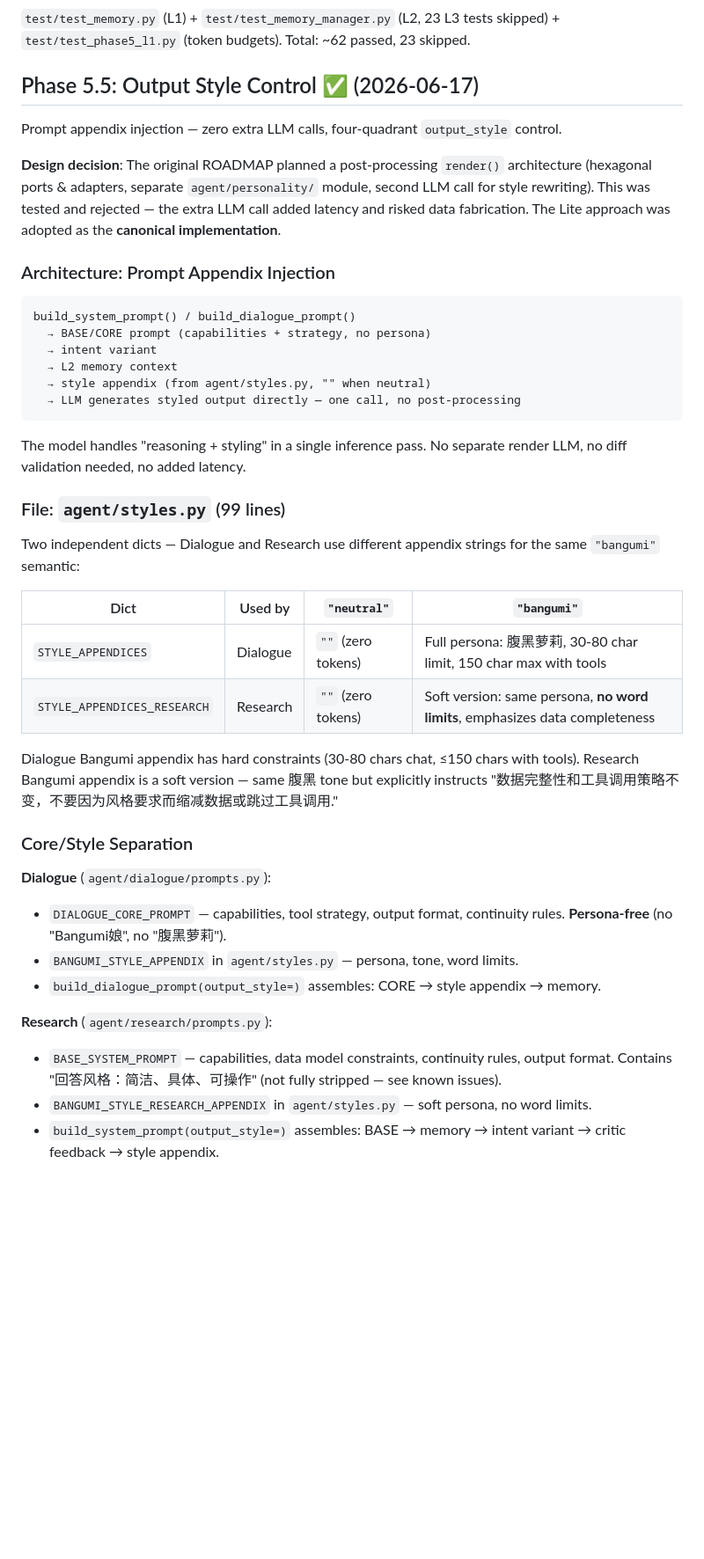
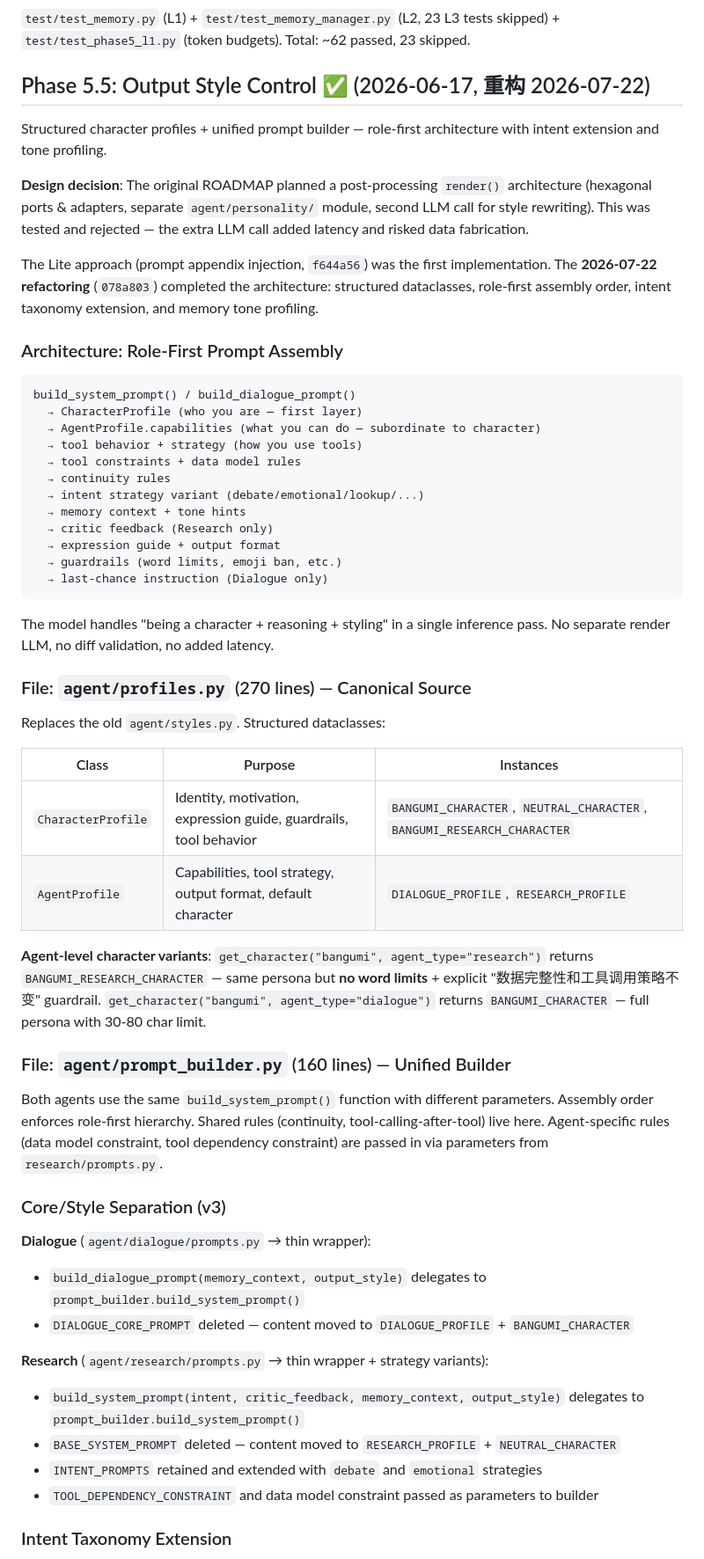
Before and after one commit to Ujikintoki/bangumi-agent, a Markdown page: CLAUDE.md, the part around one of its changes. Shown at 88% size. Rendered like a GitHub page; blank space fills up the shorter version.

````diff
--- a/CLAUDE.md
+++ b/CLAUDE.md
@@ -277,44 +277,59 @@ Profile inference (`_update_genres` / `_update_affinities` / `_format_profile_su
 
 `test/test_memory.py` (L1) + `test/test_memory_manager.py` (L2, 23 L3 tests skipped) + `test/test_phase5_l1.py` (token budgets). Total: ~62 passed, 23 skipped.
 
-## Phase 5.5: Output Style Control ✅ (2026-06-17)
+## Phase 5.5: Output Style Control ✅ (2026-06-17, 重构 2026-07-22)
 
-Prompt appendix injection — zero extra LLM calls, four-quadrant `output_style` control.
+Structured character profiles + unified prompt builder — role-first architecture with intent extension and tone profiling.
 
-**Design decision**: The original ROADMAP planned a post-processing `render()` architecture (hexagonal ports & adapters, separate `agent/personality/` module, second LLM call for style rewriting). This was tested and rejected — the extra LLM call added latency and risked data fabrication. The Lite approach was adopted as the **canonical implementation**.
+**Design decision**: The original ROADMAP planned a post-processing `render()` architecture (hexagonal ports & adapters, separate `agent/personality/` module, second LLM call for style rewriting). This was tested and rejected — the extra LLM call added latency and risked data fabrication.
 
-### Architecture: Prompt Appendix Injection
+The Lite approach (prompt appendix injection, `f644a56`) was the first implementation. The **2026-07-22 refactoring** (`078a803`) completed the architecture: structured dataclasses, role-first assembly order, intent taxonomy extension, and memory tone profiling.
+
+### Architecture: Role-First Prompt Assembly
 
 ```
 build_system_prompt() / build_dialogue_prompt()
-  → BASE/CORE prompt (capabilities + strategy, no persona)
-  → intent variant
-  → L2 memory context
-  → style appendix (from agent/styles.py, "" when neutral)
-  → LLM generates styled output directly — one call, no post-processing
+  → CharacterProfile (who you are — first layer)
+  → AgentProfile.capabilities (what you can do — subordinate to character)
+  → tool behavior + strategy (how you use tools)
+  → tool constraints + data model rules
+  → continuity rules
+  → intent strategy variant (debate/emotional/lookup/...)
+  → memory context + tone hints
+  → critic feedback (Research only)
+  → expression guide + output format
+  → guardrails (word limits, emoji ban, etc.)
+  → last-chance instruction (Dialogue only)
 ```
 
-The model handles "reasoning + styling" in a single inference pass. No separate render LLM, no diff validation needed, no added latency.
+The model handles "being a character + reasoning + styling" in a single inference pass. No separate render LLM, no diff validation, no added latency.
 
-### File: `agent/styles.py` (99 lines)
+### File: `agent/profiles.py` (270 lines) — Canonical Source
 
-Two independent dicts — Dialogue and Research use different appendix strings for the same `"bangumi"` semantic:
+Replaces the old `agent/styles.py`. Structured dataclasses:
 
-| Dict | Used by | `"neutral"` | `"bangumi"` |
-|------|---------|-------------|-------------|
-| `STYLE_APPENDICES` | Dialogue | `""` (zero tokens) | Full persona: 腹黑萝莉, 30-80 char limit, 150 char max with tools |
-| `STYLE_APPENDICES_RESEARCH` | Research | `""` (zero tokens) | Soft version: same persona, **no word limits**, emphasizes data completeness |
+| Class | Purpose | Instances |
+|-------|---------|-----------|
+| `CharacterProfile` | Identity, motivation, expression guide, guardrails, tool behavior | `BANGUMI_CHARACTER`, `NEUTRAL_CHARACTER`, `BANGUMI_RESEARCH_CHARACTER` |
+| `AgentProfile` | Capabilities, tool strategy, output format, default character | `DIALOGUE_PROFILE`, `RESEARCH_PROFILE` |
 
-Dialogue Bangumi appendix has hard constraints (30-80 chars chat, ≤150 chars with tools). Research Bangumi appendix is a soft version — same 腹黑 tone but explicitly instructs "数据完整性和工具调用策略不变，不要因为风格要求而缩减数据或跳过工具调用."
+**Agent-level character variants**: `get_character("bangumi", agent_type="research")` returns `BANGUMI_RESEARCH_CHARACTER` — same persona but **no word limits** + explicit "数据完整性和工具调用策略不变" guardrail. `get_character("bangumi", agent_type="dialogue")` returns `BANGUMI_CHARACTER` — full persona with 30-80 char limit.
 
-### Core/Style Separation
+### File: `agent/prompt_builder.py` (160 lines) — Unified Builder
 
-**Dialogue** (`agent/dialogue/prompts.py`):
-- `DIALOGUE_CORE_PROMPT` — capabilities, tool strategy, output format, continuity rules. **Persona-free** (no "Bangumi娘", no "腹黑萝莉").
-- `BANGUMI_STYLE_APPENDIX` in `agent/styles.py` — persona, tone, word limits.
-- `build_dialogue_prompt(output_style=)` assembles: CORE → style appendix → memory.
+Both agents use the same `build_system_prompt()` function with different parameters. Assembly order enforces role-first hierarchy. Shared rules (continuity, tool-calling-after-tool) live here. Agent-specific rules (data model constraint, tool dependency constraint) are passed in via parameters from `research/prompts.py`.
 
-**Research** (`agent/research/prompts.py`):
-- `BASE_SYSTEM_PROMPT` — capabilities, data model constraints, continuity rules, output format. Contains "回答风格：简洁、具体、可操作" (not fully stripped — see known issues).
-- `BANGUMI_STYLE_RESEARCH_APPENDIX` in `agent/styles.py` — soft persona, no word limits.
-- `build_system_prompt(output_style=)` assembles: BASE → memory → intent variant → critic feedback → style appendix.
+### Core/Style Separation (v3)
+
+**Dialogue** (`agent/dialogue/prompts.py` → thin wrapper):
+- `build_dialogue_prompt(memory_context, output_style)` delegates to `prompt_builder.build_system_prompt()`
+- `DIALOGUE_CORE_PROMPT` deleted — content moved to `DIALOGUE_PROFILE` + `BANGUMI_CHARACTER`
+
+**Research** (`agent/research/prompts.py` → thin wrapper + strategy variants):
+- `build_system_prompt(intent, critic_feedback, memory_context, output_style)` delegates to `prompt_builder.build_system_prompt()`
+- `BASE_SYSTEM_PROMPT` deleted — content moved to `RESEARCH_PROFILE` + `NEUTRAL_CHARACTER`
+- `INTENT_PROMPTS` retained and extended with `debate` and `emotional` strategies
+- `TOOL_DEPENDENCY_CONSTRAINT` and data model constraint passed as parameters to builder
+
+### Intent Taxonomy Extension
+
````
Also changed, not shown: other parts of CLAUDE.md (+35 -24 lines), docs/design/ROADMAP.md (+80 -59 lines).
